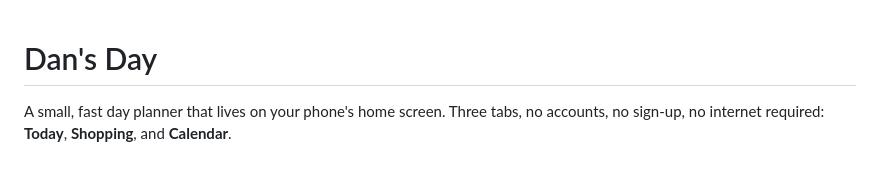
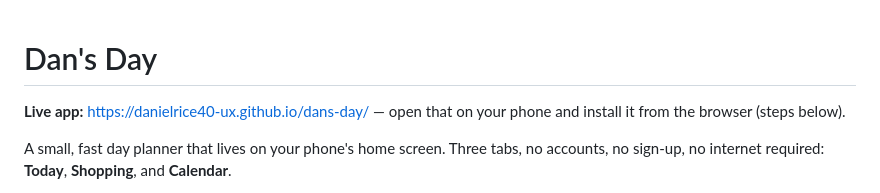
Before and after one commit to danielrice40-ux/dans-day, a Markdown page: README.md, the part around the change. Drawn GitHub-style; blank space fills up the shorter version.

Commit message:
Link the published GitHub Pages site in the README

```diff
--- a/README.md
+++ b/README.md
@@ -1,4 +1,7 @@
 # Dan's Day
+
+**Live app:** <https://danielrice40-ux.github.io/dans-day/> — open that on your phone and install it
+from the browser (steps below).
 
 A small, fast day planner that lives on your phone's home screen. Three tabs, no accounts,
 no sign-up, no internet required: **Today**, **Shopping**, and **Calendar**.
```
